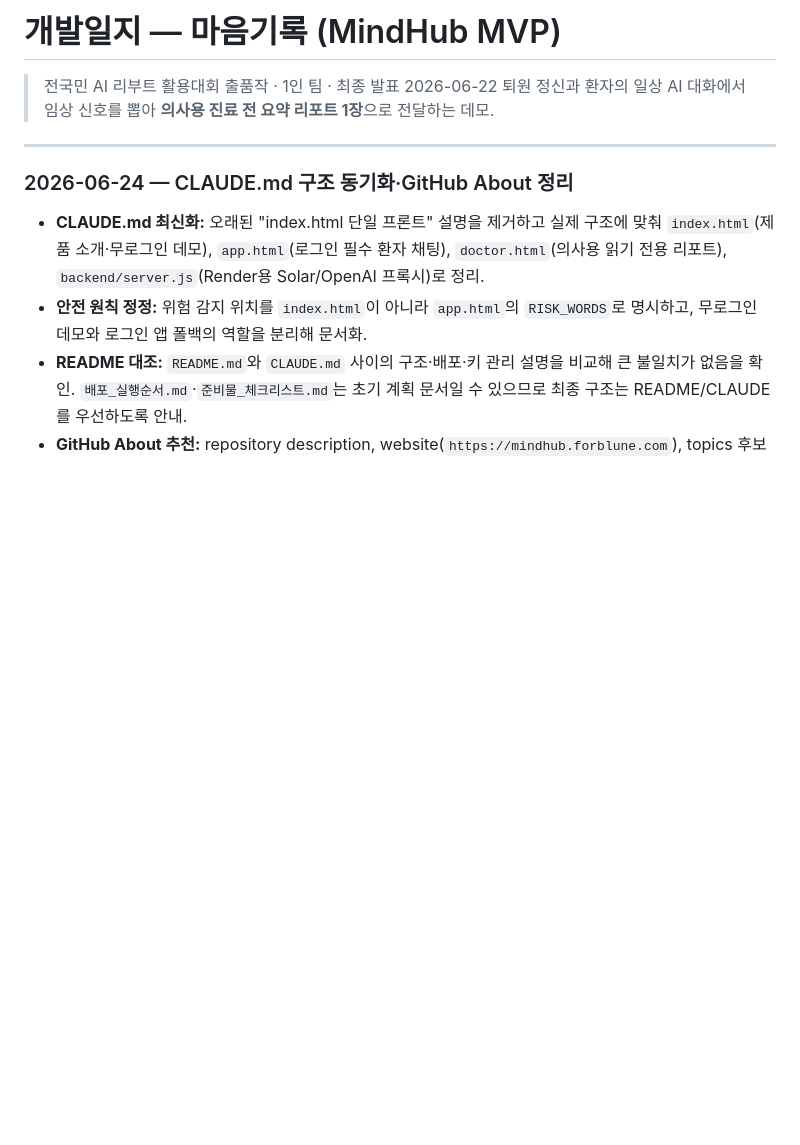
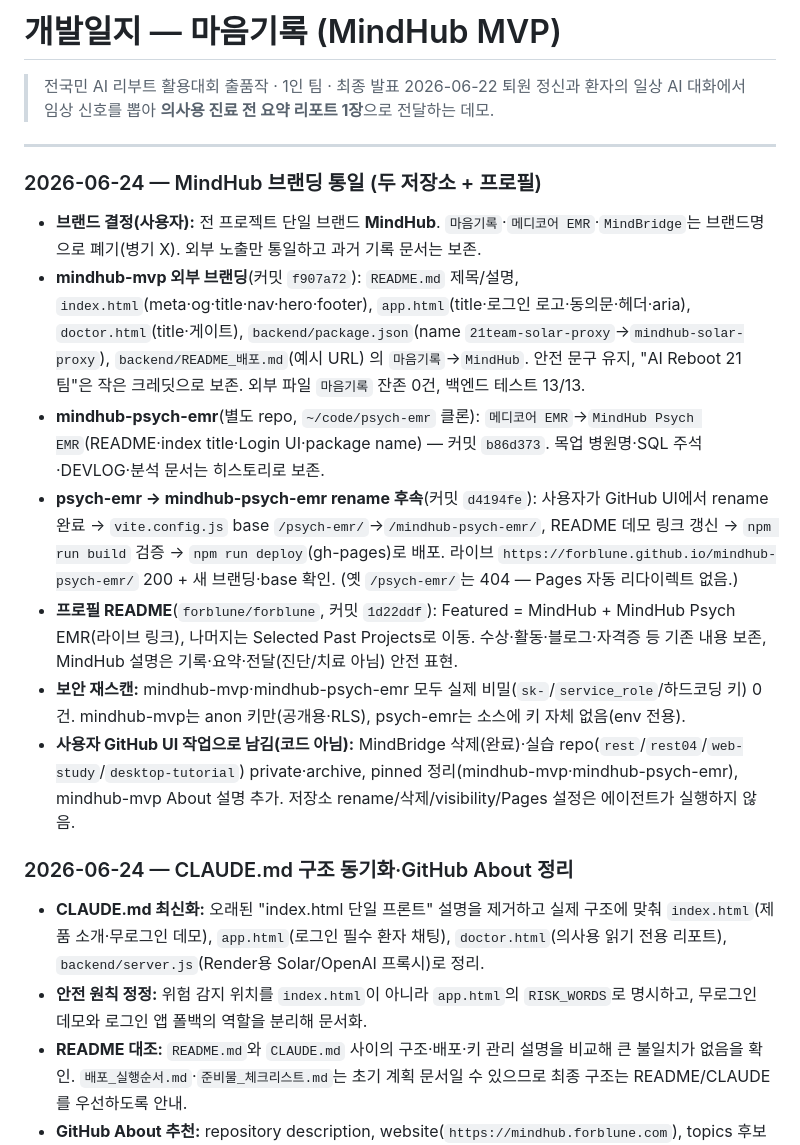
Before and after one commit to forblune/mindhub-mvp, a Markdown page: 개발일지.md, the part around the change. Rendered like a GitHub page; blank space fills up the shorter version.

Commit message:
docs: 개발일지에 MindHub 브랜딩 통일 작업(6/24) 기록
Co-Authored-By: Claude Opus 4.8 (1M context) <noreply@anthropic.com>

```diff
--- a/개발일지.md
+++ b/개발일지.md
@@ -4,6 +4,15 @@
 > 퇴원 정신과 환자의 일상 AI 대화에서 임상 신호를 뽑아 **의사용 진료 전 요약 리포트 1장**으로 전달하는 데모.
 
 ---
+
+### 2026-06-24 — MindHub 브랜딩 통일 (두 저장소 + 프로필)
+- **브랜드 결정(사용자):** 전 프로젝트 단일 브랜드 **MindHub**. `마음기록`·`메디코어 EMR`·`MindBridge`는 브랜드명으로 폐기(병기 X). 외부 노출만 통일하고 과거 기록 문서는 보존.
+- **mindhub-mvp 외부 브랜딩**(커밋 `f907a72`): `README.md` 제목/설명, `index.html`(meta·og·title·nav·hero·footer), `app.html`(title·로그인 로고·동의문·헤더·aria), `doctor.html`(title·게이트), `backend/package.json`(name `21team-solar-proxy`→`mindhub-solar-proxy`), `backend/README_배포.md`(예시 URL) 의 `마음기록`→`MindHub`. 안전 문구 유지, "AI Reboot 21팀"은 작은 크레딧으로 보존. 외부 파일 `마음기록` 잔존 0건, 백엔드 테스트 13/13.
+- **mindhub-psych-emr**(별도 repo, `~/code/psych-emr` 클론): `메디코어 EMR`→`MindHub Psych EMR`(README·index title·Login UI·package name) — 커밋 `b86d373`. 목업 병원명·SQL 주석·DEVLOG·분석 문서는 히스토리로 보존.
+- **psych-emr → mindhub-psych-emr rename 후속**(커밋 `d4194fe`): 사용자가 GitHub UI에서 rename 완료 → `vite.config.js` base `/psych-emr/`→`/mindhub-psych-emr/`, README 데모 링크 갱신 → `npm run build` 검증 → `npm run deploy`(gh-pages)로 배포. 라이브 `https://forblune.github.io/mindhub-psych-emr/` 200 + 새 브랜딩·base 확인. (옛 `/psych-emr/`는 404 — Pages 자동 리다이렉트 없음.)
+- **프로필 README**(`forblune/forblune`, 커밋 `1d22ddf`): Featured = MindHub + MindHub Psych EMR(라이브 링크), 나머지는 Selected Past Projects로 이동. 수상·활동·블로그·자격증 등 기존 내용 보존, MindHub 설명은 기록·요약·전달(진단/치료 아님) 안전 표현.
+- **보안 재스캔:** mindhub-mvp·mindhub-psych-emr 모두 실제 비밀(`sk-`/`service_role`/하드코딩 키) 0건. mindhub-mvp는 anon 키만(공개용·RLS), psych-emr는 소스에 키 자체 없음(env 전용).
+- **사용자 GitHub UI 작업으로 남김(코드 아님):** MindBridge 삭제(완료)·실습 repo(`rest`/`rest04`/`web-study`/`desktop-tutorial`) private·archive, pinned 정리(mindhub-mvp·mindhub-psych-emr), mindhub-mvp About 설명 추가. 저장소 rename/삭제/visibility/Pages 설정은 에이전트가 실행하지 않음.
 
 ### 2026-06-24 — CLAUDE.md 구조 동기화·GitHub About 정리
 - **CLAUDE.md 최신화:** 오래된 "index.html 단일 프론트" 설명을 제거하고 실제 구조에 맞춰 `index.html`(제품 소개·무로그인 데모), `app.html`(로그인 필수 환자 채팅), `doctor.html`(의사용 읽기 전용 리포트), `backend/server.js`(Render용 Solar/OpenAI 프록시)로 정리.
```
